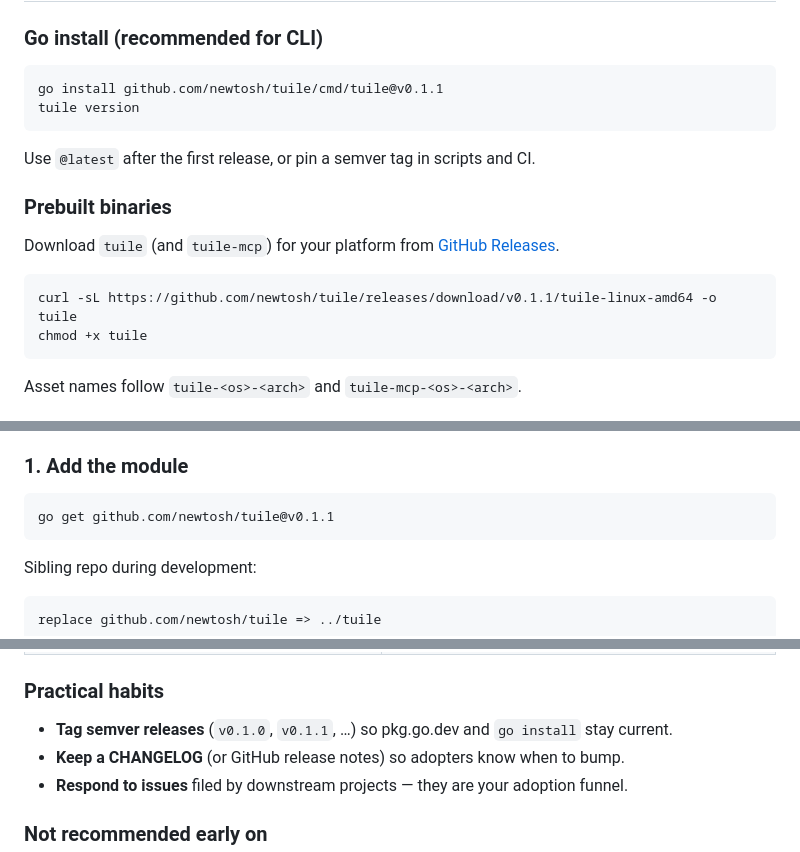
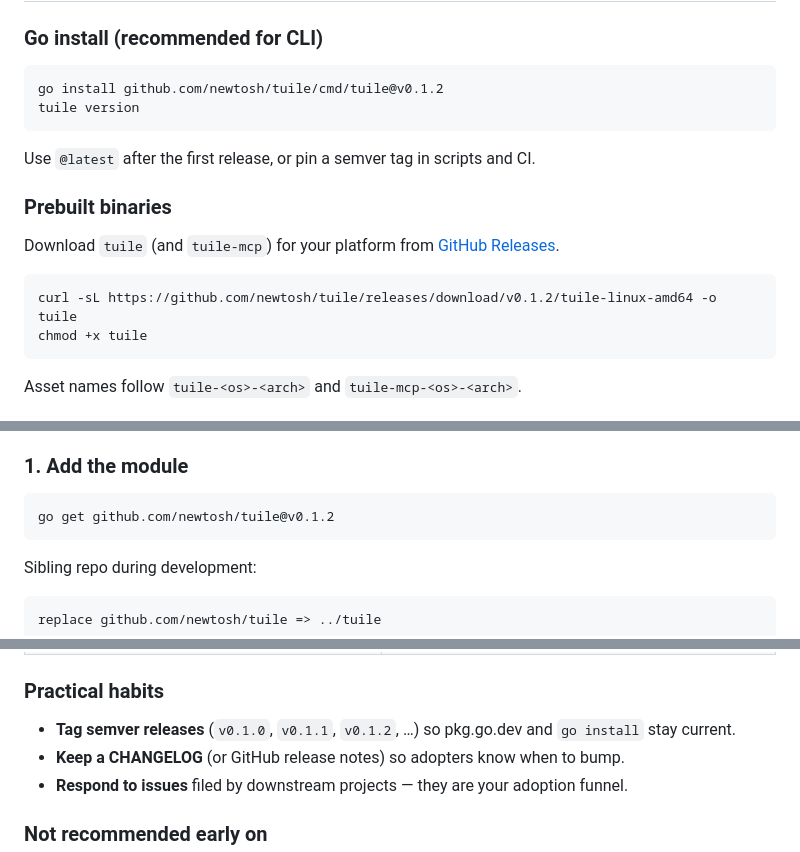
Before and after one commit to newtosh/tuile, a Markdown page: docs/adoption.md, 3 parts joined by grey strips. Drawn GitHub-style.

````diff
--- a/docs/adoption.md
+++ b/docs/adoption.md
@@ -7,7 +7,7 @@ How to install Tuile, depend on it from another Go project, and track whether pe
 ### Go install (recommended for CLI)
 
 ```bash
-go install github.com/newtosh/tuile/cmd/tuile@v0.1.1
+go install github.com/newtosh/tuile/cmd/tuile@v0.1.2
 tuile version
 ```
 
@@ -18,7 +18,7 @@ Use `@latest` after the first release, or pin a semver tag in scripts and CI.
 Download `tuile` (and `tuile-mcp`) for your platform from [GitHub Releases](https://github.com/newtosh/tuile/releases).
 
 ```bash
-curl -sL https://github.com/newtosh/tuile/releases/download/v0.1.1/tuile-linux-amd64 -o tuile
+curl -sL https://github.com/newtosh/tuile/releases/download/v0.1.2/tuile-linux-amd64 -o tuile
 chmod +x tuile
 ```
 
@@ -41,7 +41,7 @@ Tuile’s main adoption path for **other repos** is the public `testkit` package
 ### 1. Add the module
 
 ```bash
-go get github.com/newtosh/tuile@v0.1.1
+go get github.com/newtosh/tuile@v0.1.2
 ```
 
 Sibling repo during development:
@@ -106,7 +106,7 @@ Browser tests need Chrome; headless-only API tests can run without it.
 
 ### Practical habits
 
-- **Tag semver releases** (`v0.1.0`, `v0.1.1`, …) so pkg.go.dev and `go install` stay current.
+- **Tag semver releases** (`v0.1.0`, `v0.1.1`, `v0.1.2`, …) so pkg.go.dev and `go install` stay current.
 - **Keep a CHANGELOG** (or GitHub release notes) so adopters know when to bump.
 - **Respond to issues** filed by downstream projects — they are your adoption funnel.
 
````
Also changed, not shown: README.md (+2 -2 lines).
